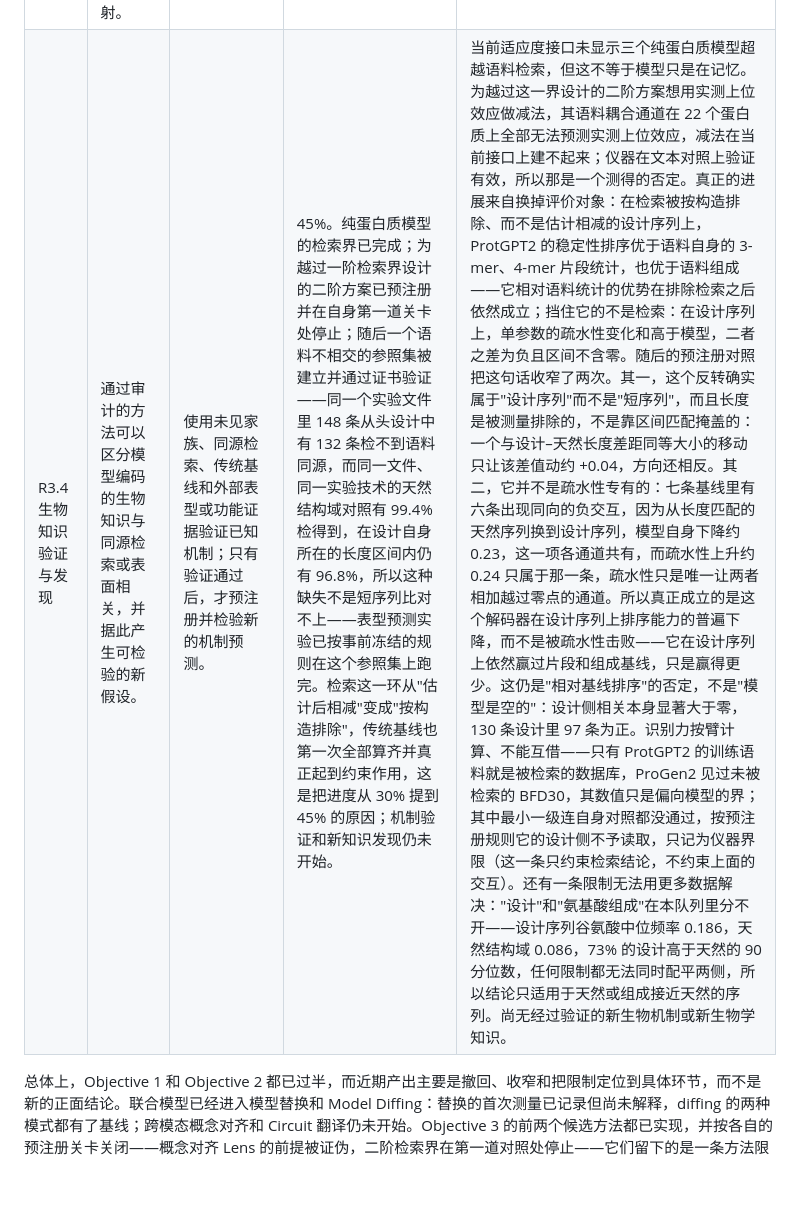
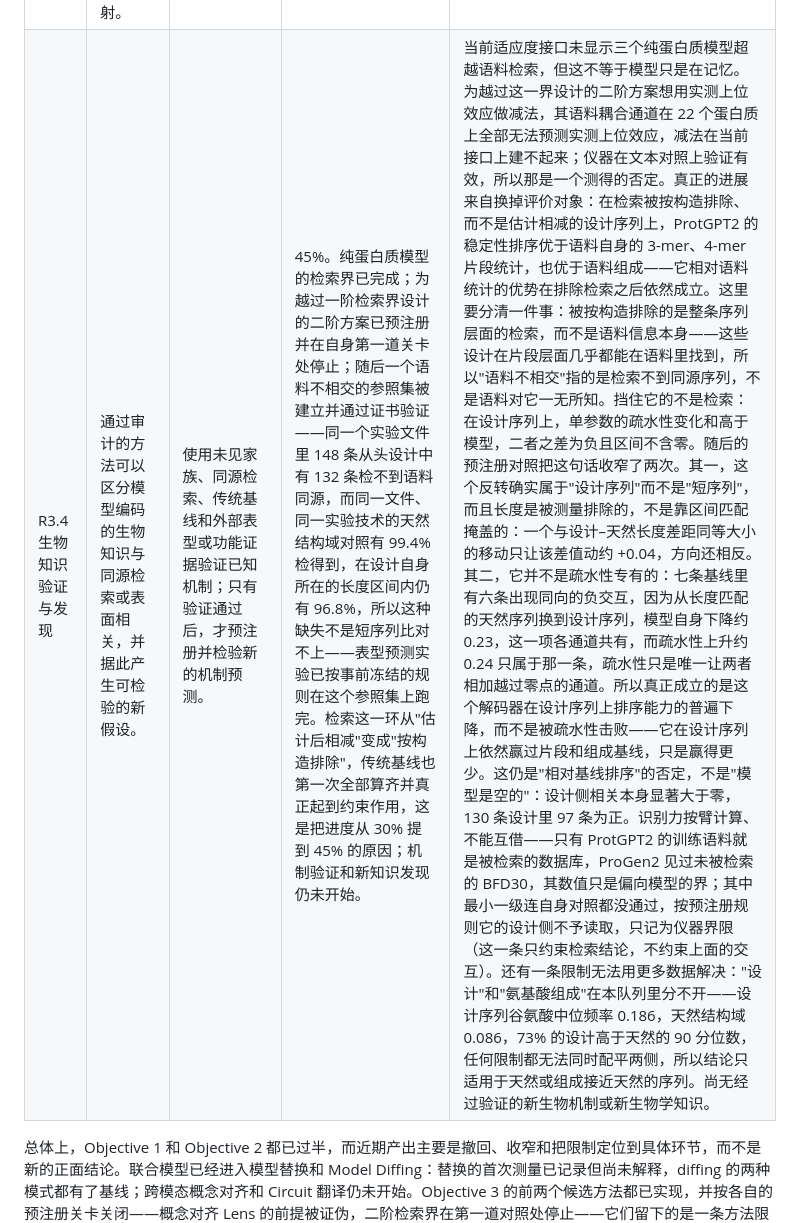
Before and after one commit to leozippon/protein-interpretability, a Markdown page: summary.md, the part around the change. Rendered like a GitHub page; blank space fills up the shorter version.

Commit message:
Say which scale the referent is disjoint at
Corpus-disjoint invites the reading that the corpus contributes nothing.
What was excluded by construction is whole-sequence retrieval; the
designs' fragments are almost all present in the corpus. The overview is
where that misreading would travel furthest, because its readers are the
least likely to follow through to the bounds.

Co-Authored-By: Claude Opus 5 <noreply@anthropic.com>

```diff
--- a/summary.md
+++ b/summary.md
@@ -37,6 +37,6 @@
 | R3.1 概念对齐 Lens | 将不可比的 token 输出投影到预定义概念空间，可以恢复有意义的比较。 | 在蛋白质内部使用生物属性，跨模态只使用两侧都有定义的概念，并加入随机概念、因果干预和未见家族验证。 | 60%，已关闭。方法已实现并在六个臂上跑完第一阶段：随机属性零分布、秩匹配零分布和家族划分对照都已完成；因果干预阶段因预注册关卡先行触发而从未授权。 | 前提被证伪。在所有无条件蛋白质臂上，生化属性都比残基身份更晚解析，"孔径增益"最大的反而是文本对照；唯一为正的蛋白质臂靠的是它自己的 EC 条件标签，固定标签后归零。这是测得的否定而非仪器失败：最终层正对照在全部臂–概念格子上通过。它留下的是一条方法限制（见 R2.1），不是一个可用的方法。 |
 | R3.2 语言中介的因果概念对齐 | 文本与蛋白质模式可能对同一生物概念形成可校准的共同表征或因果响应。 | 使用真实序列–描述配对，在序列或预定义概念层次测试检索、线性和正交对齐，必要时再训练小型 Adapter，并用概念干预验证。 | 0%。双模式 checkpoint 已完成资格检查，对齐实验尚未开始。 | 尚无共享概念或跨模态激活对齐结论；文本和蛋白质 token 不能直接配对。 |
 | R3.3 跨模态因果电路翻译 | 对同一生物概念分别建立可信的蛋白质和语言 Circuit 后，两者的节点和因果边可能形成可验证的映射。 | 先让两侧 Circuit 分别通过节点和路径干预，再检查蛋白质 → 语言 → 蛋白质往返一致性，并用未见家族和独立生物证据验证映射后的预测。 | 0%。两侧 Circuit 忠实度和概念对齐等前置条件尚未满足。 | 尚无 Circuit 翻译结果。 |
-| R3.4 生物知识验证与发现 | 通过审计的方法可以区分模型编码的生物知识与同源检索或表面相关，并据此产生可检验的新假设。 | 使用未见家族、同源检索、传统基线和外部表型或功能证据验证已知机制；只有验证通过后，才预注册并检验新的机制预测。 | 45%。纯蛋白质模型的检索界已完成；为越过一阶检索界设计的二阶方案已预注册并在自身第一道关卡处停止；随后一个语料不相交的参照集被建立并通过证书验证——同一个实验文件里 148 条从头设计中有 132 条检不到语料同源，而同一文件、同一实验技术的天然结构域对照有 99.4% 检得到，在设计自身所在的长度区间内仍有 96.8%，所以这种缺失不是短序列比对不上——表型预测实验已按事前冻结的规则在这个参照集上跑完。检索这一环从"估计后相减"变成"按构造排除"，传统基线也第一次全部算齐并真正起到约束作用，这是把进度从 30% 提到 45% 的原因；机制验证和新知识发现仍未开始。 | 当前适应度接口未显示三个纯蛋白质模型超越语料检索，但这不等于模型只是在记忆。为越过这一界设计的二阶方案想用实测上位效应做减法，其语料耦合通道在 22 个蛋白质上全部无法预测实测上位效应，减法在当前接口上建不起来；仪器在文本对照上验证有效，所以那是一个测得的否定。真正的进展来自换掉评价对象：在检索被按构造排除、而不是估计相减的设计序列上，ProtGPT2 的稳定性排序优于语料自身的 3-mer、4-mer 片段统计，也优于语料组成——它相对语料统计的优势在排除检索之后依然成立；挡住它的不是检索：在设计序列上，单参数的疏水性变化和高于模型，二者之差为负且区间不含零。随后的预注册对照把这句话收窄了两次。其一，这个反转确实属于"设计序列"而不是"短序列"，而且长度是被测量排除的，不是靠区间匹配掩盖的：一个与设计–天然长度差距同等大小的移动只让该差值动约 +0.04，方向还相反。其二，它并不是疏水性专有的：七条基线里有六条出现同向的负交互，因为从长度匹配的天然序列换到设计序列，模型自身下降约 0.23，这一项各通道共有，而疏水性上升约 0.24 只属于那一条，疏水性只是唯一让两者相加越过零点的通道。所以真正成立的是这个解码器在设计序列上排序能力的普遍下降，而不是被疏水性击败——它在设计序列上依然赢过片段和组成基线，只是赢得更少。这仍是"相对基线排序"的否定，不是"模型是空的"：设计侧相关本身显著大于零，130 条设计里 97 条为正。识别力按臂计算、不能互借——只有 ProtGPT2 的训练语料就是被检索的数据库，ProGen2 见过未被检索的 BFD30，其数值只是偏向模型的界；其中最小一级连自身对照都没通过，按预注册规则它的设计侧不予读取，只记为仪器界限（这一条只约束检索结论，不约束上面的交互）。还有一条限制无法用更多数据解决："设计"和"氨基酸组成"在本队列里分不开——设计序列谷氨酸中位频率 0.186，天然结构域 0.086，73% 的设计高于天然的 90 分位数，任何限制都无法同时配平两侧，所以结论只适用于天然或组成接近天然的序列。尚无经过验证的新生物机制或新生物学知识。 |
+| R3.4 生物知识验证与发现 | 通过审计的方法可以区分模型编码的生物知识与同源检索或表面相关，并据此产生可检验的新假设。 | 使用未见家族、同源检索、传统基线和外部表型或功能证据验证已知机制；只有验证通过后，才预注册并检验新的机制预测。 | 45%。纯蛋白质模型的检索界已完成；为越过一阶检索界设计的二阶方案已预注册并在自身第一道关卡处停止；随后一个语料不相交的参照集被建立并通过证书验证——同一个实验文件里 148 条从头设计中有 132 条检不到语料同源，而同一文件、同一实验技术的天然结构域对照有 99.4% 检得到，在设计自身所在的长度区间内仍有 96.8%，所以这种缺失不是短序列比对不上——表型预测实验已按事前冻结的规则在这个参照集上跑完。检索这一环从"估计后相减"变成"按构造排除"，传统基线也第一次全部算齐并真正起到约束作用，这是把进度从 30% 提到 45% 的原因；机制验证和新知识发现仍未开始。 | 当前适应度接口未显示三个纯蛋白质模型超越语料检索，但这不等于模型只是在记忆。为越过这一界设计的二阶方案想用实测上位效应做减法，其语料耦合通道在 22 个蛋白质上全部无法预测实测上位效应，减法在当前接口上建不起来；仪器在文本对照上验证有效，所以那是一个测得的否定。真正的进展来自换掉评价对象：在检索被按构造排除、而不是估计相减的设计序列上，ProtGPT2 的稳定性排序优于语料自身的 3-mer、4-mer 片段统计，也优于语料组成——它相对语料统计的优势在排除检索之后依然成立。这里要分清一件事：被按构造排除的是整条序列层面的检索，而不是语料信息本身——这些设计在片段层面几乎都能在语料里找到，所以"语料不相交"指的是检索不到同源序列，不是语料对它一无所知。挡住它的不是检索：在设计序列上，单参数的疏水性变化和高于模型，二者之差为负且区间不含零。随后的预注册对照把这句话收窄了两次。其一，这个反转确实属于"设计序列"而不是"短序列"，而且长度是被测量排除的，不是靠区间匹配掩盖的：一个与设计–天然长度差距同等大小的移动只让该差值动约 +0.04，方向还相反。其二，它并不是疏水性专有的：七条基线里有六条出现同向的负交互，因为从长度匹配的天然序列换到设计序列，模型自身下降约 0.23，这一项各通道共有，而疏水性上升约 0.24 只属于那一条，疏水性只是唯一让两者相加越过零点的通道。所以真正成立的是这个解码器在设计序列上排序能力的普遍下降，而不是被疏水性击败——它在设计序列上依然赢过片段和组成基线，只是赢得更少。这仍是"相对基线排序"的否定，不是"模型是空的"：设计侧相关本身显著大于零，130 条设计里 97 条为正。识别力按臂计算、不能互借——只有 ProtGPT2 的训练语料就是被检索的数据库，ProGen2 见过未被检索的 BFD30，其数值只是偏向模型的界；其中最小一级连自身对照都没通过，按预注册规则它的设计侧不予读取，只记为仪器界限（这一条只约束检索结论，不约束上面的交互）。还有一条限制无法用更多数据解决："设计"和"氨基酸组成"在本队列里分不开——设计序列谷氨酸中位频率 0.186，天然结构域 0.086，73% 的设计高于天然的 90 分位数，任何限制都无法同时配平两侧，所以结论只适用于天然或组成接近天然的序列。尚无经过验证的新生物机制或新生物学知识。 |
 
 总体上，Objective 1 和 Objective 2 都已过半，而近期产出主要是撤回、收窄和把限制定位到具体环节，而不是新的正面结论。联合模型已经进入模型替换和 Model Diffing：替换的首次测量已记录但尚未解释，diffing 的两种模式都有了基线；跨模态概念对齐和 Circuit 翻译仍未开始。Objective 3 的前两个候选方法都已实现，并按各自的预注册关卡关闭——概念对齐 Lens 的前提被证伪，二阶检索界在第一道对照处停止——它们留下的是一条方法限制和一条关于语料耦合基线的界限，而不是生物学结论。第三次尝试不改方法而改评价对象，它给出的是一个测量结果而不是又一次停止：语料不相交的参照集已经建立并验证，检索第一次被按构造排除，模型相对语料统计的优势在排除检索之后仍然成立；挡住它的不是检索，而是它在设计序列上排序能力的普遍下降，只有疏水性这一条基线因此反超。这依然是一个否定结果——它没有证明模型学到了生物学，也没有证明模型是空的。这些否定结果是测出来的，不是没有做。
```
